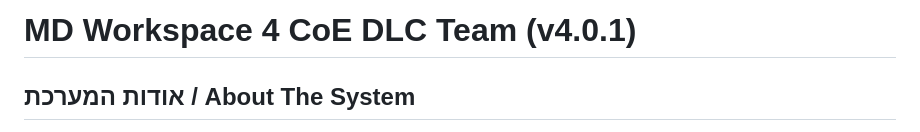
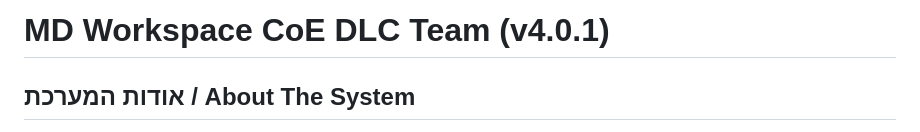
Before and after one commit to ishayba/md-workspace-coe-dlc_team, a Markdown page: README.md, the part around the change. GitHub-like rendering.

Commit message:
Update project title in README.md

```diff
--- a/README.md
+++ b/README.md
@@ -1,4 +1,4 @@
-# MD Workspace 4 CoE DLC Team (v4.0.1)
+# MD Workspace CoE DLC Team (v4.0.1)
 
 ## אודות המערכת / About The System
 
```
